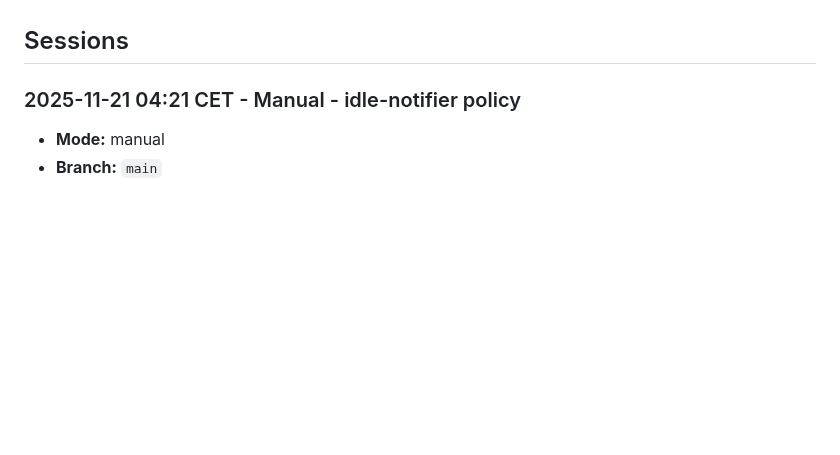
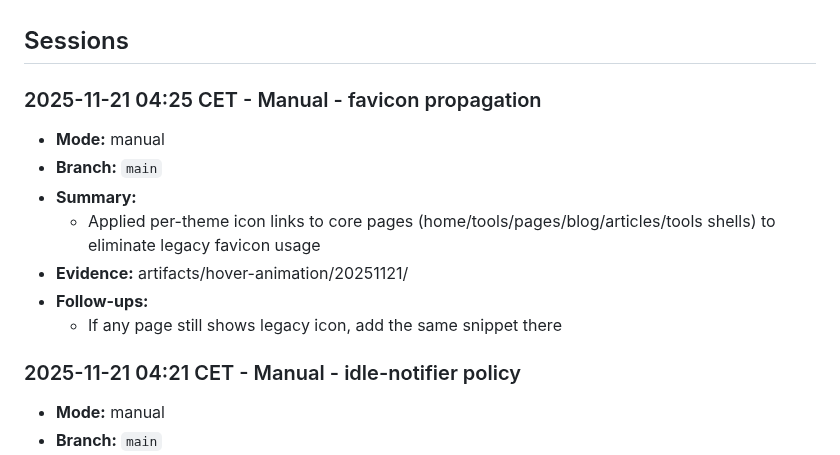
Before and after one commit to NicheToolsCavin/tinyutils, a Markdown page: docs/AGENT_RUN_LOG.md, the part around the change. Drawn GitHub-style; blank space fills up the shorter version.

Commit message:
docs: log favicon propagation

```diff
--- a/docs/AGENT_RUN_LOG.md
+++ b/docs/AGENT_RUN_LOG.md
@@ -216,6 +216,15 @@ Running log for agent-led work so freezes or mid-run swaps never erase context.
 - **Helper script:** Use `python scripts/log_run_entry.py --help` to append entries without manual editing.
 
 ## Sessions
+
+### 2025-11-21 04:25 CET - Manual - favicon propagation
+- **Mode:** manual
+- **Branch:** `main`
+- **Summary:**
+  - Applied per-theme icon links to core pages (home/tools/pages/blog/articles/tools shells) to eliminate legacy favicon usage
+- **Evidence:** artifacts/hover-animation/20251121/
+- **Follow-ups:**
+  - If any page still shows legacy icon, add the same snippet there
 
 ### 2025-11-21 04:21 CET - Manual - idle-notifier policy
 - **Mode:** manual
```
Also changed, not shown: docs/AGENT_TASK_CHECKLIST.md (+1 -0 lines).
